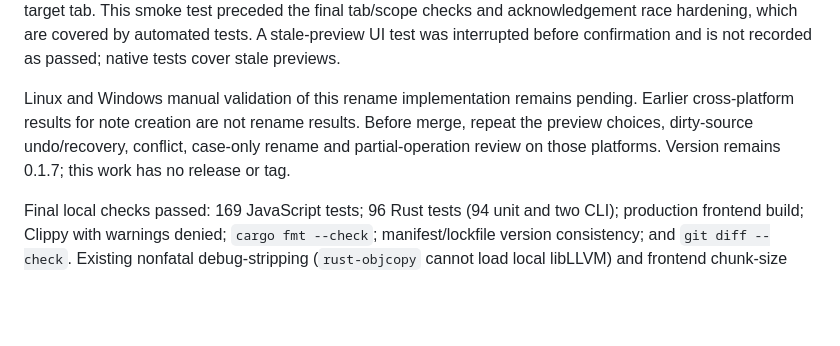
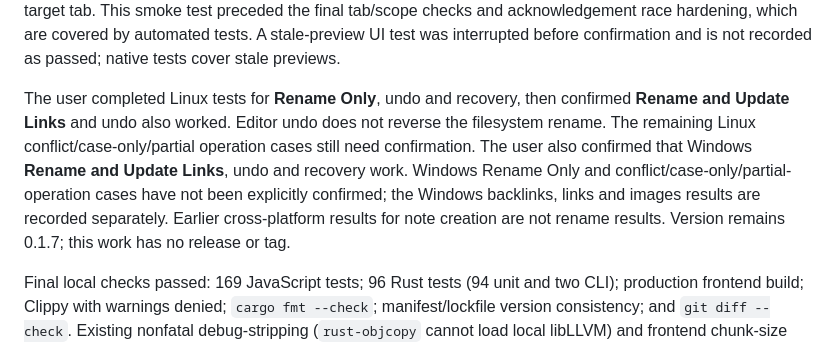
Before and after one commit to wulfalpha/textgate, a Markdown page: docs/plans/0.2.0-rename-links.md, the part around the change. Drawn GitHub-style; blank space fills up the shorter version.

Commit message:
Record Linux and Windows backlink and rename tests

```diff
--- a/docs/plans/0.2.0-rename-links.md
+++ b/docs/plans/0.2.0-rename-links.md
@@ -146,11 +146,15 @@ race hardening, which are covered by automated tests. A stale-preview UI test wa
 interrupted before confirmation and is not recorded as passed; native tests cover
 stale previews.
 
-Linux and Windows manual validation of this rename implementation remains
-pending. Earlier cross-platform results for note creation are not rename results.
-Before merge, repeat the preview choices, dirty-source undo/recovery, conflict,
-case-only rename and partial-operation review on those platforms. Version remains
-0.1.7; this work has no release or tag.
+The user completed Linux tests for **Rename Only**, undo and recovery, then
+confirmed **Rename and Update Links** and undo also worked. Editor undo does not
+reverse the filesystem rename. The remaining Linux conflict/case-only/partial
+operation cases still need confirmation. The user also confirmed that Windows
+**Rename and Update Links**, undo and recovery work. Windows Rename Only and
+conflict/case-only/partial-operation cases have not been explicitly confirmed;
+the Windows backlinks, links and images results are recorded separately.
+Earlier cross-platform results for note creation are not rename
+results. Version remains 0.1.7; this work has no release or tag.
 
 Final local checks passed: 169 JavaScript tests; 96 Rust tests (94 unit and two
 CLI); production frontend build; Clippy with warnings denied; `cargo fmt --check`;
```
Also changed, not shown: docs/plans/0.2.0-backlinks.md (+8 -2 lines).
